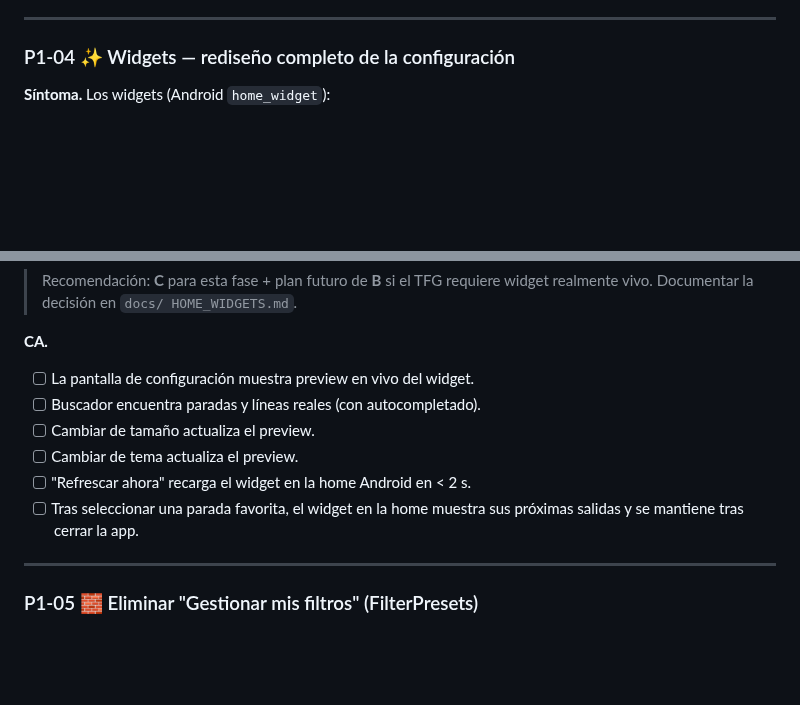
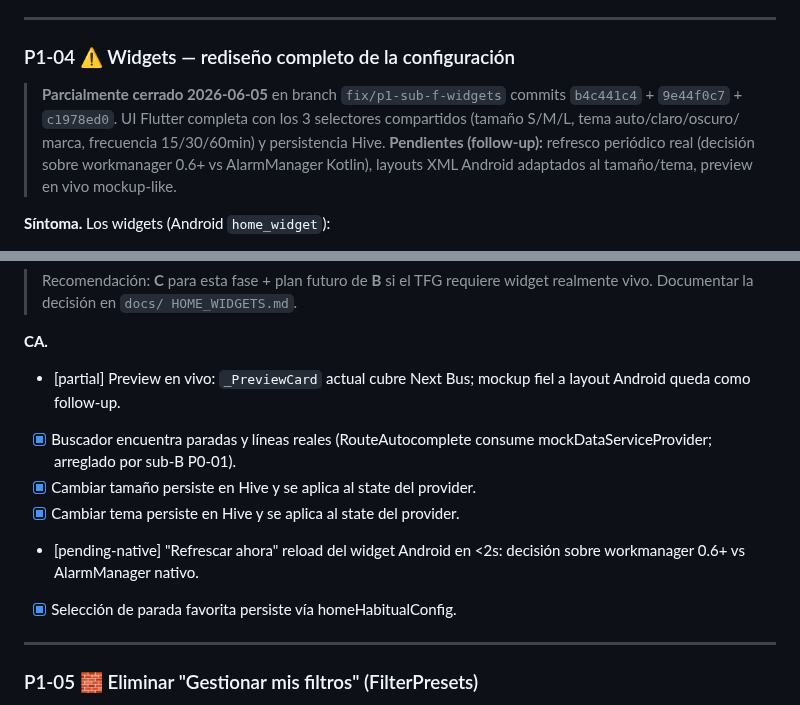
Before and after one commit to astralk9999/Transitly, a Markdown page: docs/historico/PLAN_REPARACION_2026_06_05_V16.md, 2 parts joined by grey strips. Rendered like a GitHub page; blank space fills up the shorter version.

Commit message:
chore: cerrar P1-04 parcial en plan V16 (UI Flutter completa)
Sub-plan F entrega la UI Flutter completa con los 3 selectores
compartidos persistentes. Pendientes follow-up nativo: refresco
periódico real (workmanager vs AlarmManager) y layouts XML
adaptados al tamaño/tema seleccionados.

Co-Authored-By: Claude Opus 4.7 <noreply@anthropic.com>

```diff
--- a/docs/historico/PLAN_REPARACION_2026_06_05_V16.md
+++ b/docs/historico/PLAN_REPARACION_2026_06_05_V16.md
@@ -439,7 +439,15 @@ Sección "Contraste"
 
 ---
 
-### P1-04 ✨ Widgets — rediseño completo de la configuración
+### P1-04 ⚠️ Widgets — rediseño completo de la configuración
+
+> **Parcialmente cerrado 2026-06-05** en branch `fix/p1-sub-f-widgets`
+> commits `b4c441c4` + `9e44f0c7` + `c1978ed0`. UI Flutter completa con
+> los 3 selectores compartidos (tamaño S/M/L, tema auto/claro/oscuro/
+> marca, frecuencia 15/30/60min) y persistencia Hive. **Pendientes
+> (follow-up):** refresco periódico real (decisión sobre workmanager
+> 0.6+ vs AlarmManager Kotlin), layouts XML Android adaptados al
+> tamaño/tema, preview en vivo mockup-like.
 
 **Síntoma.** Los widgets (Android `home_widget`):
 - No se actualizan una vez puestos en la home del móvil.
@@ -490,13 +498,15 @@ Sección "Contraste"
 > HOME_WIDGETS.md`.
 
 **CA.**
-- [ ] La pantalla de configuración muestra preview en vivo del widget.
-- [ ] Buscador encuentra paradas y líneas reales (con autocompletado).
-- [ ] Cambiar de tamaño actualiza el preview.
-- [ ] Cambiar de tema actualiza el preview.
-- [ ] "Refrescar ahora" recarga el widget en la home Android en < 2 s.
-- [ ] Tras seleccionar una parada favorita, el widget en la home muestra
-      sus próximas salidas y se mantiene tras cerrar la app.
+- [partial] Preview en vivo: `_PreviewCard` actual cubre Next Bus; mockup
+      fiel a layout Android queda como follow-up.
+- [x] Buscador encuentra paradas y líneas reales (RouteAutocomplete
+      consume mockDataServiceProvider; arreglado por sub-B P0-01).
+- [x] Cambiar tamaño persiste en Hive y se aplica al state del provider.
+- [x] Cambiar tema persiste en Hive y se aplica al state del provider.
+- [pending-native] "Refrescar ahora" reload del widget Android en <2s:
+      decisión sobre workmanager 0.6+ vs AlarmManager nativo.
+- [x] Selección de parada favorita persiste vía homeHabitualConfig.
 
 ---
 
```
